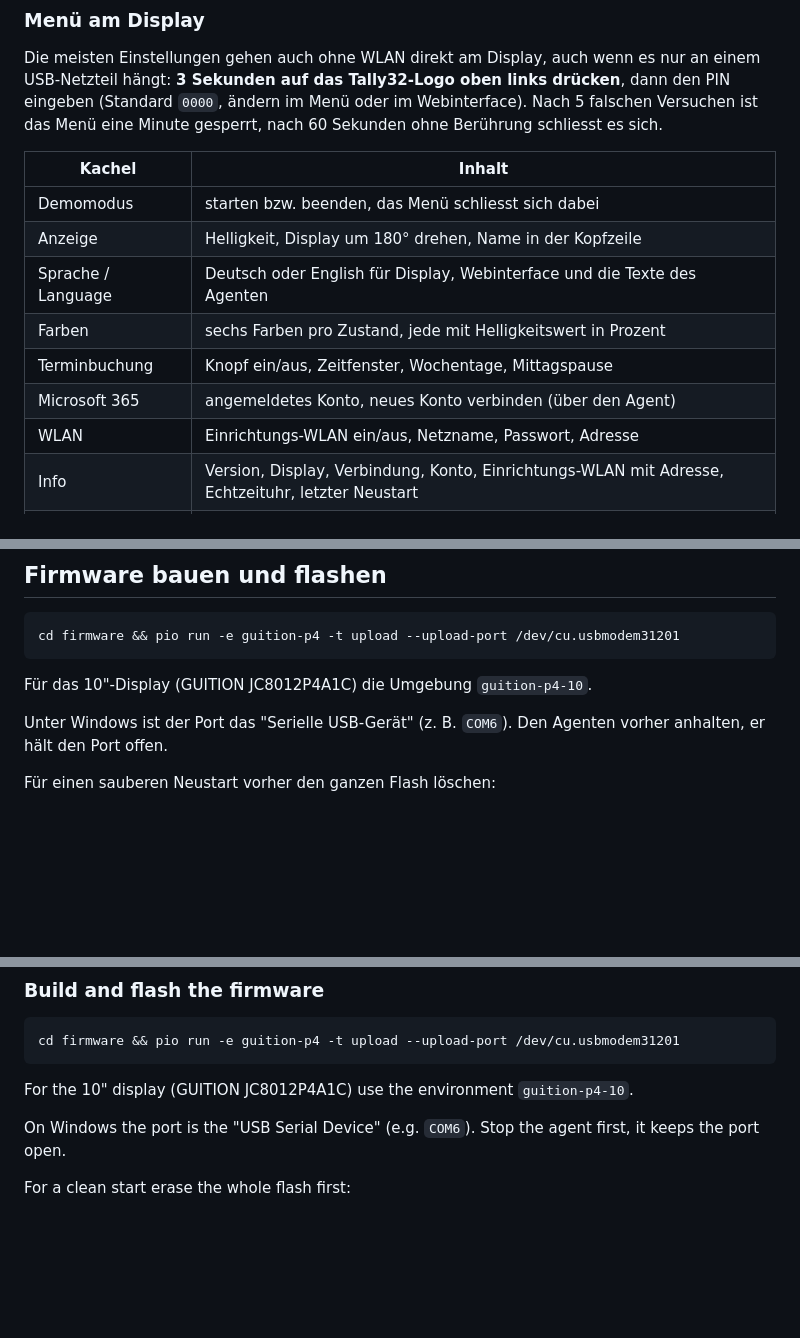
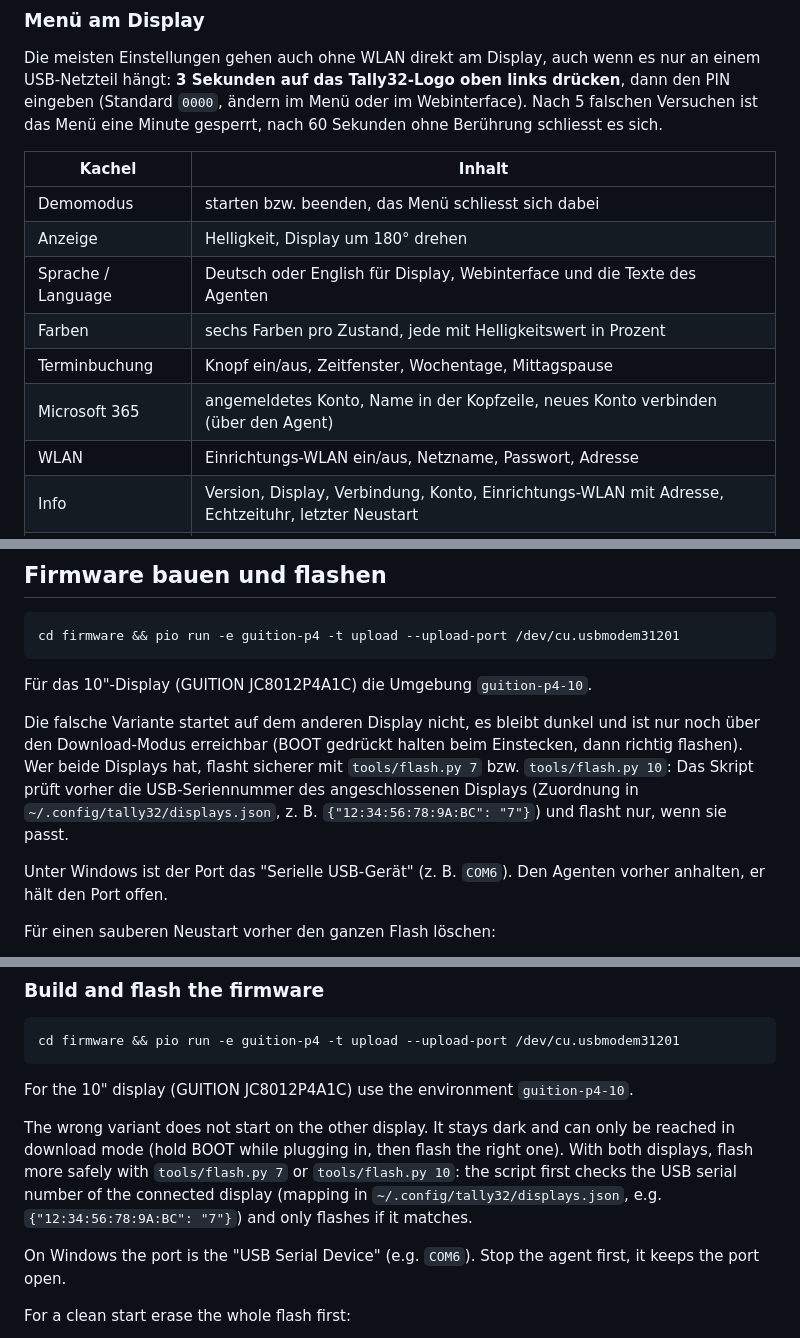
Before and after one commit to AussieCH/Tally32, a Markdown page: README.md, 3 parts joined by grey strips. Rendered like a GitHub page; blank space fills up the shorter version.

````diff
--- a/README.md
+++ b/README.md
@@ -115,11 +115,11 @@ nach 60 Sekunden ohne Berührung schliesst es sich.
 | Kachel | Inhalt |
 |---|---|
 | Demomodus | starten bzw. beenden, das Menü schliesst sich dabei |
-| Anzeige | Helligkeit, Display um 180° drehen, Name in der Kopfzeile |
+| Anzeige | Helligkeit, Display um 180° drehen |
 | Sprache / Language | Deutsch oder English für Display, Webinterface und die Texte des Agenten |
 | Farben | sechs Farben pro Zustand, jede mit Helligkeitswert in Prozent |
 | Terminbuchung | Knopf ein/aus, Zeitfenster, Wochentage, Mittagspause |
-| Microsoft 365 | angemeldetes Konto, neues Konto verbinden (über den Agent) |
+| Microsoft 365 | angemeldetes Konto, Name in der Kopfzeile, neues Konto verbinden (über den Agent) |
 | WLAN | Einrichtungs-WLAN ein/aus, Netzname, Passwort, Adresse |
 | Info | Version, Display, Verbindung, Konto, Einrichtungs-WLAN mit Adresse, Echtzeituhr, letzter Neustart |
 | PIN ändern | neuen PIN zweimal eingeben |
@@ -170,6 +170,12 @@ cd firmware && pio run -e guition-p4 -t upload --upload-port /dev/cu.usbmodem312
 ```
 
 Für das 10"-Display (GUITION JC8012P4A1C) die Umgebung `guition-p4-10`.
+
+Die falsche Variante startet auf dem anderen Display nicht, es bleibt dunkel und ist nur noch
+über den Download-Modus erreichbar (BOOT gedrückt halten beim Einstecken, dann richtig flashen).
+Wer beide Displays hat, flasht sicherer mit `tools/flash.py 7` bzw. `tools/flash.py 10`: Das
+Skript prüft vorher die USB-Seriennummer des angeschlossenen Displays (Zuordnung in
+`~/.config/tally32/displays.json`, z. B. `{"12:34:56:78:9A:BC": "7"}`) und flasht nur, wenn sie passt.
 
 Unter Windows ist der Port das "Serielle USB-Gerät" (z. B. `COM6`). Den Agenten
 vorher anhalten, er hält den Port offen.
@@ -506,6 +512,12 @@ cd firmware && pio run -e guition-p4 -t upload --upload-port /dev/cu.usbmodem312
 ```
 
 For the 10" display (GUITION JC8012P4A1C) use the environment `guition-p4-10`.
+
+The wrong variant does not start on the other display. It stays dark and can only be reached in
+download mode (hold BOOT while plugging in, then flash the right one). With both displays, flash
+more safely with `tools/flash.py 7` or `tools/flash.py 10`: the script first checks the USB serial
+number of the connected display (mapping in `~/.config/tally32/displays.json`, e.g.
+`{"12:34:56:78:9A:BC": "7"}`) and only flashes if it matches.
 
 On Windows the port is the "USB Serial Device" (e.g. `COM6`). Stop the agent first, it keeps the
 port open.
````
Also changed, not shown: other parts of README.md (+2 -2 lines), docs/Anleitung.md (+5 -4 lines), docs/Manual.md (+5 -4 lines), docs/screens/en/menue-anzeige.png, docs/screens/en/menue-microsoft365.png, docs/screens/menue-anzeige.png, docs/screens/menue-microsoft365.png, 5 other files.
